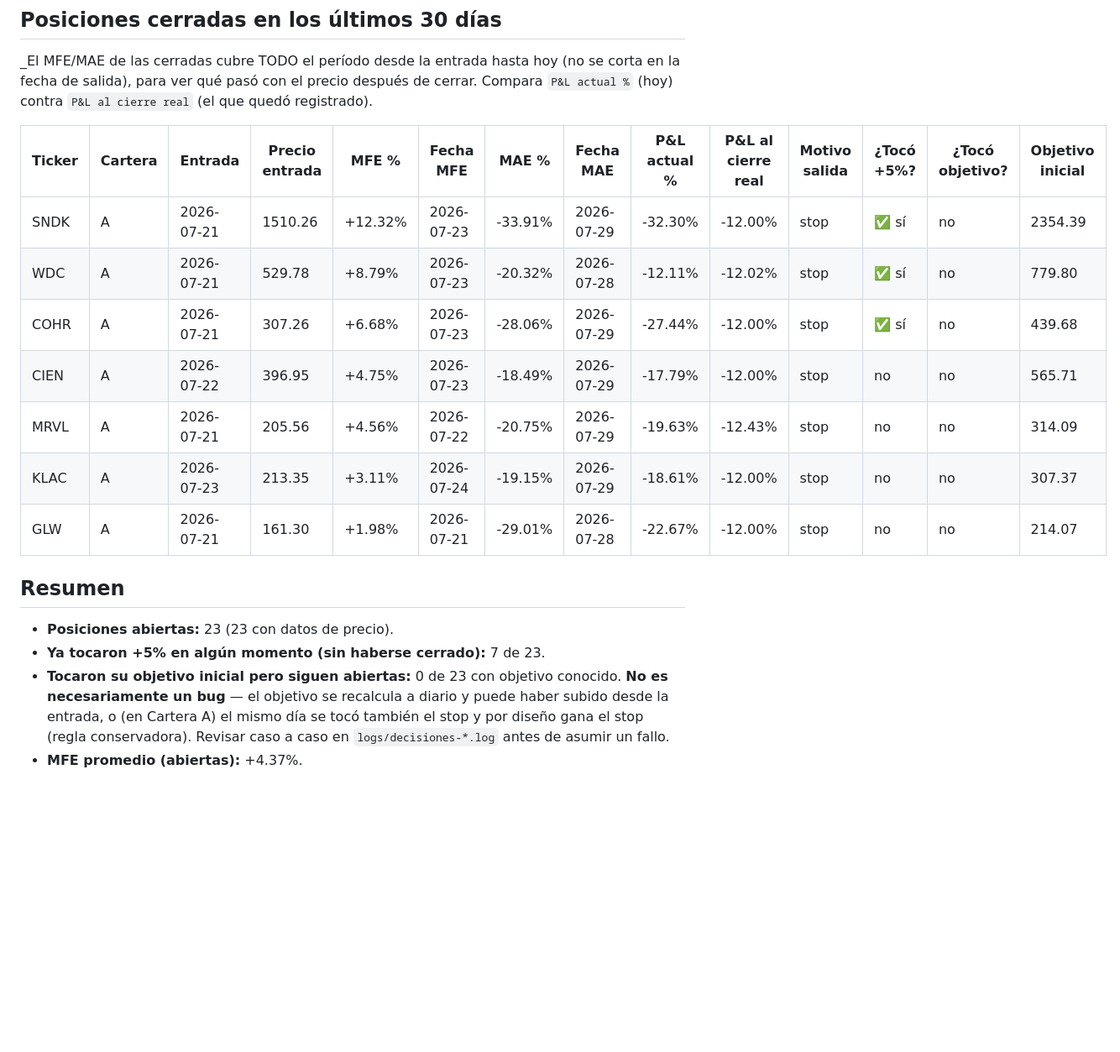
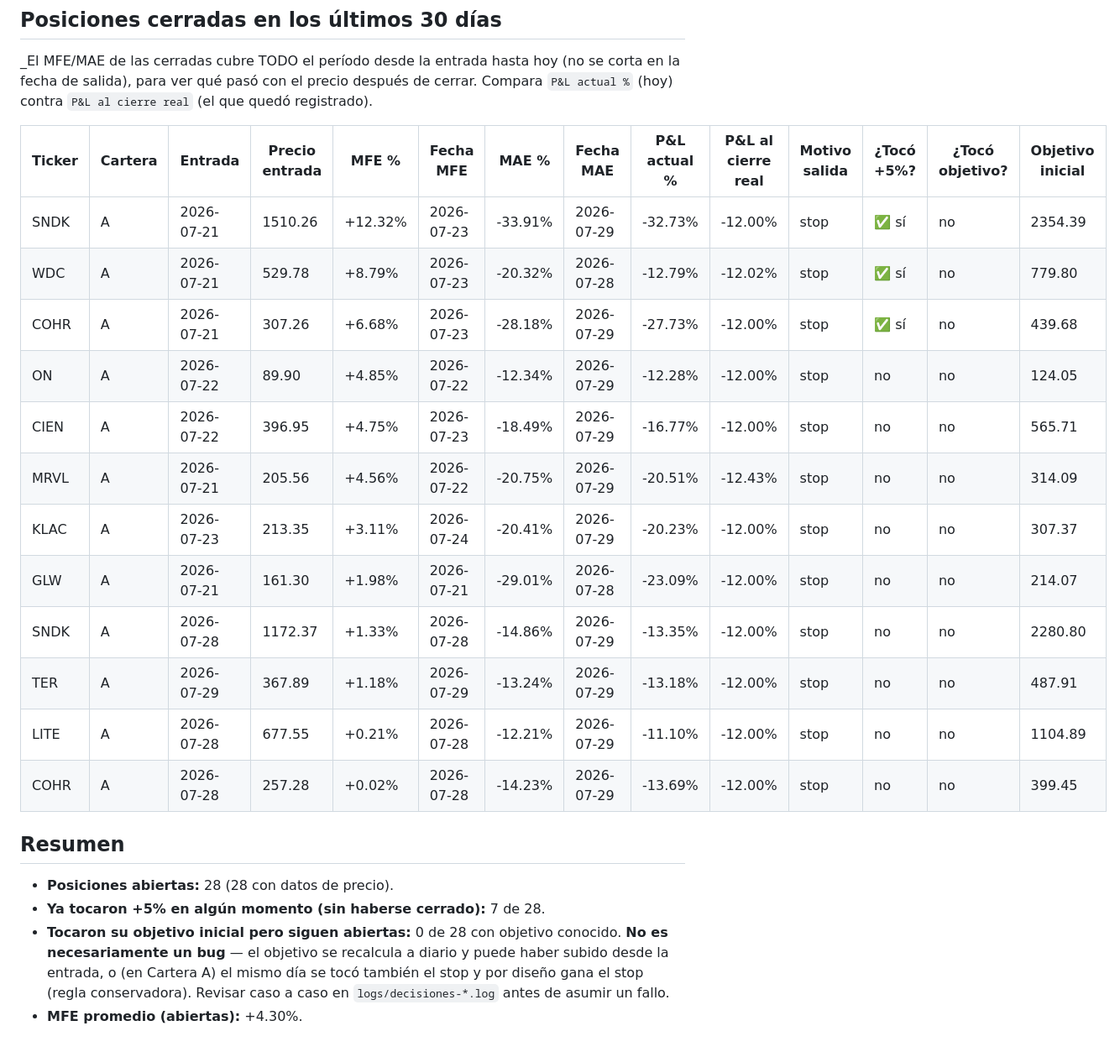
Before and after one commit to sebas1331/centinela-sp500, a Markdown page: reportes/mfe_actual.md, the part around one of its changes. Shown at 84% size. GitHub-like rendering; blank space fills up the shorter version.

Commit message:
análisis MFE/MAE de posiciones [skip ci]
run: 30490862704 | workflow: Escaneo post-cierre | resultado: procesado

```diff
--- a/reportes/mfe_actual.md
+++ b/reportes/mfe_actual.md
@@ -40,17 +45,22 @@ _El MFE/MAE de las cerradas cubre TODO el período desde la entrada hasta hoy (n
 
 | Ticker | Cartera | Entrada | Precio entrada | MFE % | Fecha MFE | MAE % | Fecha MAE | P&L actual % | P&L al cierre real | Motivo salida | ¿Tocó +5%? | ¿Tocó objetivo? | Objetivo inicial |
 |---|---|---|---|---|---|---|---|---|---|---|---|---|---|
-| SNDK | A | 2026-07-21 | 1510.26 | +12.32% | 2026-07-23 | -33.91% | 2026-07-29 | -32.30% | -12.00% | stop | ✅ sí | no | 2354.39 |
-| WDC | A | 2026-07-21 | 529.78 | +8.79% | 2026-07-23 | -20.32% | 2026-07-28 | -12.11% | -12.02% | stop | ✅ sí | no | 779.80 |
-| COHR | A | 2026-07-21 | 307.26 | +6.68% | 2026-07-23 | -28.06% | 2026-07-29 | -27.44% | -12.00% | stop | ✅ sí | no | 439.68 |
-| CIEN | A | 2026-07-22 | 396.95 | +4.75% | 2026-07-23 | -18.49% | 2026-07-29 | -17.79% | -12.00% | stop | no | no | 565.71 |
-| MRVL | A | 2026-07-21 | 205.56 | +4.56% | 2026-07-22 | -20.75% | 2026-07-29 | -19.63% | -12.43% | stop | no | no | 314.09 |
-| KLAC | A | 2026-07-23 | 213.35 | +3.11% | 2026-07-24 | -19.15% | 2026-07-29 | -18.61% | -12.00% | stop | no | no | 307.37 |
-| GLW | A | 2026-07-21 | 161.30 | +1.98% | 2026-07-21 | -29.01% | 2026-07-28 | -22.67% | -12.00% | stop | no | no | 214.07 |
+| SNDK | A | 2026-07-21 | 1510.26 | +12.32% | 2026-07-23 | -33.91% | 2026-07-29 | -32.73% | -12.00% | stop | ✅ sí | no | 2354.39 |
+| WDC | A | 2026-07-21 | 529.78 | +8.79% | 2026-07-23 | -20.32% | 2026-07-28 | -12.79% | -12.02% | stop | ✅ sí | no | 779.80 |
+| COHR | A | 2026-07-21 | 307.26 | +6.68% | 2026-07-23 | -28.18% | 2026-07-29 | -27.73% | -12.00% | stop | ✅ sí | no | 439.68 |
+| ON | A | 2026-07-22 | 89.90 | +4.85% | 2026-07-22 | -12.34% | 2026-07-29 | -12.28% | -12.00% | stop | no | no | 124.05 |
+| CIEN | A | 2026-07-22 | 396.95 | +4.75% | 2026-07-23 | -18.49% | 2026-07-29 | -16.77% | -12.00% | stop | no | no | 565.71 |
+| MRVL | A | 2026-07-21 | 205.56 | +4.56% | 2026-07-22 | -20.75% | 2026-07-29 | -20.51% | -12.43% | stop | no | no | 314.09 |
+| KLAC | A | 2026-07-23 | 213.35 | +3.11% | 2026-07-24 | -20.41% | 2026-07-29 | -20.23% | -12.00% | stop | no | no | 307.37 |
+| GLW | A | 2026-07-21 | 161.30 | +1.98% | 2026-07-21 | -29.01% | 2026-07-28 | -23.09% | -12.00% | stop | no | no | 214.07 |
+| SNDK | A | 2026-07-28 | 1172.37 | +1.33% | 2026-07-28 | -14.86% | 2026-07-29 | -13.35% | -12.00% | stop | no | no | 2280.80 |
+| TER | A | 2026-07-29 | 367.89 | +1.18% | 2026-07-29 | -13.24% | 2026-07-29 | -13.18% | -12.00% | stop | no | no | 487.91 |
+| LITE | A | 2026-07-28 | 677.55 | +0.21% | 2026-07-28 | -12.21% | 2026-07-29 | -11.10% | -12.00% | stop | no | no | 1104.89 |
+| COHR | A | 2026-07-28 | 257.28 | +0.02% | 2026-07-28 | -14.23% | 2026-07-29 | -13.69% | -12.00% | stop | no | no | 399.45 |
 
 ## Resumen
 
-- **Posiciones abiertas:** 23 (23 con datos de precio).
-- **Ya tocaron +5% en algún momento (sin haberse cerrado):** 7 de 23.
-- **Tocaron su objetivo inicial pero siguen abiertas:** 0 de 23 con objetivo conocido. **No es necesariamente un bug** — el objetivo se recalcula a diario y puede haber subido desde la entrada, o (en Cartera A) el mismo día se tocó también el stop y por diseño gana el stop (regla conservadora). Revisar caso a caso en `logs/decisiones-*.log` antes de asumir un fallo.
-- **MFE promedio (abiertas):** +4.37%.
+- **Posiciones abiertas:** 28 (28 con datos de precio).
+- **Ya tocaron +5% en algún momento (sin haberse cerrado):** 7 de 28.
+- **Tocaron su objetivo inicial pero siguen abiertas:** 0 de 28 con objetivo conocido. **No es necesariamente un bug** — el objetivo se recalcula a diario y puede haber subido desde la entrada, o (en Cartera A) el mismo día se tocó también el stop y por diseño gana el stop (regla conservadora). Revisar caso a caso en `logs/decisiones-*.log` antes de asumir un fallo.
+- **MFE promedio (abiertas):** +4.30%.
```
Also changed, not shown: other parts of reportes/mfe_actual.md (+29 -24 lines).
